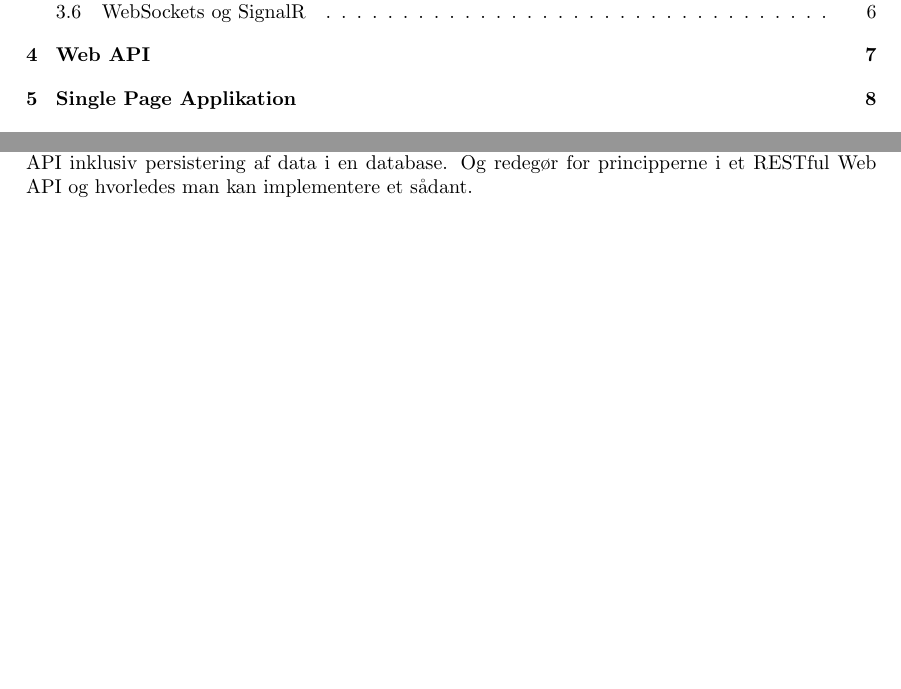
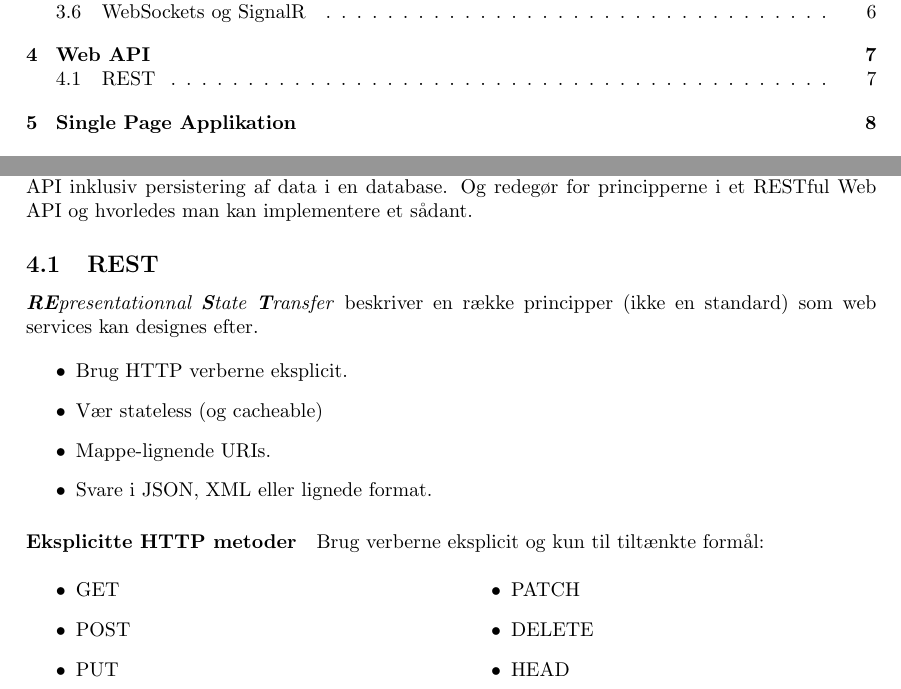
Before and after one commit to bjornnorgaard/ITTWEB, a LaTeX problem sheet (exam/disposition/ITTWEB Disposition.tex, which reads exam/disposition/docs/spm4/main.tex): two parts of pages 2 and 9 of 11, joined at a grey line, cut so that both start at the same text, the shorter picture padded with empty space. Compiled offline with pdfLaTeX.

Commit message:
Spm4 done

```diff
--- a/exam/disposition/docs/spm4/main.tex
+++ b/exam/disposition/docs/spm4/main.tex
@@ -2,3 +2,27 @@
 
 \paragraph{Spørgsmål}
 Redegør for og vis eksampler på hvordan man kan designe	og implementere et Web API inklusiv persistering af data i en database.	Og redegør for principperne i et RESTful Web API og	hvorledes man kan implementere et sådant.
+
+\subsection{REST}
+\textit{\textbf{RE}presentationnal \textbf{S}tate \textbf{T}ransfer} beskriver en række principper (ikke en standard) som web services kan designes efter.
+
+\begin{itemize}
+	\item Brug HTTP verberne eksplicit.
+	\item Vær stateless (og cacheable)
+	\item Mappe-lignende URIs.
+	\item Svare i JSON, XML eller lignede format.
+\end{itemize}
+
+\paragraph{Eksplicitte HTTP metoder}
+Brug verberne eksplicit og kun til tiltænkte formål:
+
+\begin{multicols}{2}
+\begin{itemize}
+	\item GET
+	\item POST
+	\item PUT
+	\item PATCH
+	\item DELETE
+	\item HEAD
+\end{itemize}
+\end{multicols}
```
